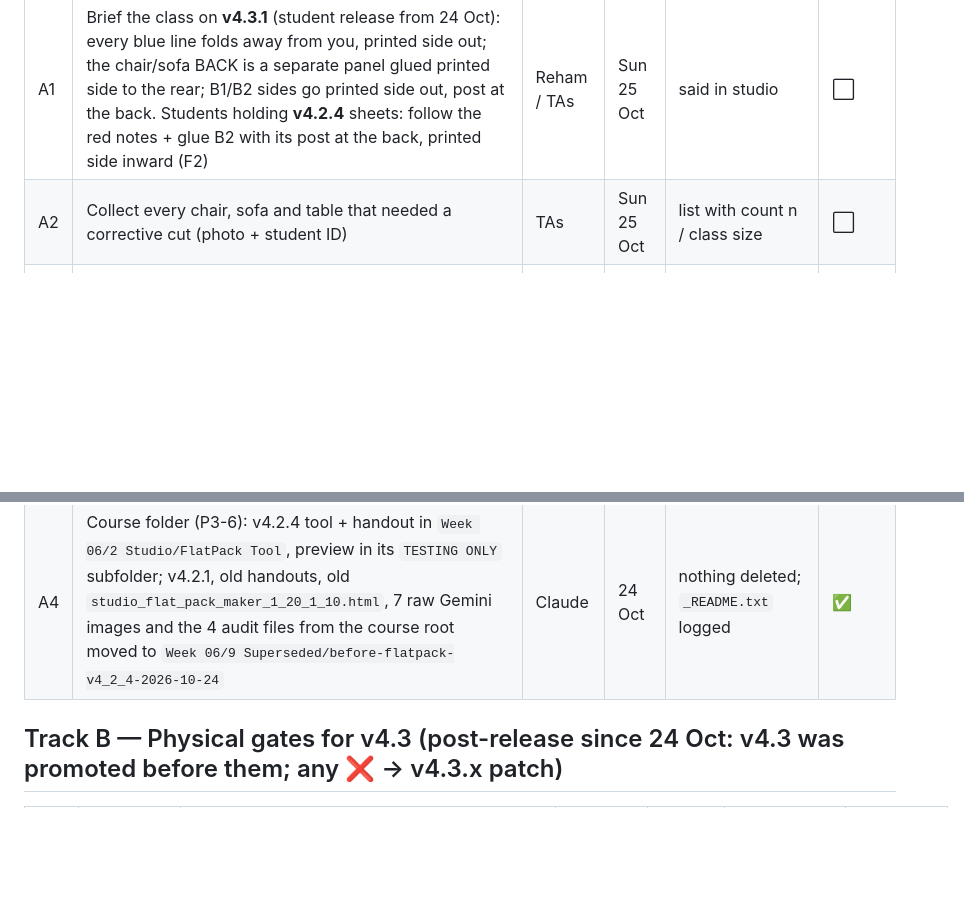
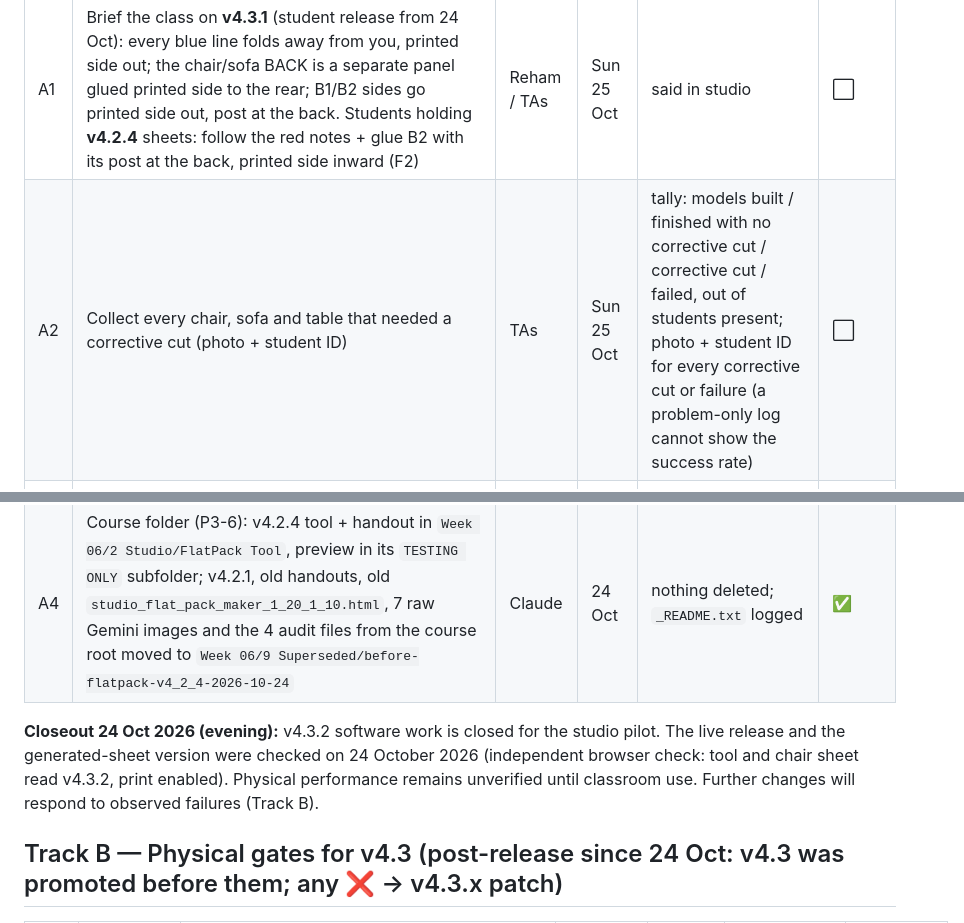
Before and after one commit to reham-abdelwahab/rir2101-flatpack, a Markdown page: docs/PROGRESS_PLAN.md, 2 parts joined by grey strips. Drawn GitHub-style; blank space fills up the shorter version.

Commit message:
Progress plan: v4.3.2 closeout statement; A2 becomes a full tally (built / no cut / corrective cut / failed)
Co-Authored-By: Claude Opus 5.5 <noreply@anthropic.com>
Claude-Session: https://claude.ai/code/session_01PFx5AWjVt7nvpF7jABUjmT

```diff
--- a/docs/PROGRESS_PLAN.md
+++ b/docs/PROGRESS_PLAN.md
@@ -21,11 +21,13 @@ Status key: ⬜ open · 🟡 in progress · ✅ passed · ❌ failed (→ fix, r
 | # | Action | Owner | Due | Pass when | Status |
 |---|---|---|---|---|---|
 | A1 | Brief the class on **v4.3.1** (student release from 24 Oct): every blue line folds away from you, printed side out; the chair/sofa BACK is a separate panel glued printed side to the rear; B1/B2 sides go printed side out, post at the back. Students holding **v4.2.4** sheets: follow the red notes + glue B2 with its post at the back, printed side inward (F2) | Reham / TAs | Sun 25 Oct | said in studio | ⬜ |
-| A2 | Collect every chair, sofa and table that needed a corrective cut (photo + student ID) | TAs | Sun 25 Oct | list with count n / class size | ⬜ |
+| A2 | Collect every chair, sofa and table that needed a corrective cut (photo + student ID) | TAs | Sun 25 Oct | tally: models built / finished with no corrective cut / corrective cut / failed, out of students present; photo + student ID for every corrective cut or failure (a problem-only log cannot show the success rate) | ⬜ |
 | A3 | Hotfix v4.2.4: exceptions printed on chair/sofa/table sheets | Claude | 24 Oct | 104/104; v4.2.3 stamps still verify | ✅ |
 | A5 | v4.3 promoted to the root by instructor decision (v4.3.0, then v4.3.1 F2 fix); v4.2.4 kept at `/v4.2.4/`; course folder updated, old files in `9 Superseded/before-flatpack-v4_3_1-2026-10-24` | Claude | 24 Oct | root 117/117 · testing 113/113 · v4.2.4 104/104; handout 3 A4 | ✅ |
 | A6 | v4.3.2 student release: F1 curve offsets in real cm, F3 frame test in the room gate, T1 verifier places side profiles printed side out; v4.3.1 stamps still verify; research re-run and report corrected | Claude | 24 Oct | root 125/125 · testing 120/120 · v4.2.4 104/104; judges reproduce byte for byte; handout 3 A4 | ✅ |
 | A4 | Course folder (P3-6): v4.2.4 tool + handout in `Week 06/2 Studio/FlatPack Tool`, preview in its `TESTING ONLY` subfolder; v4.2.1, old handouts, old `studio_flat_pack_maker_1_20_1_10.html`, 7 raw Gemini images and the 4 audit files from the course root moved to `Week 06/9 Superseded/before-flatpack-v4_2_4-2026-10-24` | Claude | 24 Oct | nothing deleted; `_README.txt` logged | ✅ |
+
+**Closeout 24 Oct 2026 (evening):** v4.3.2 software work is closed for the studio pilot. The live release and the generated-sheet version were checked on 24 October 2026 (independent browser check: tool and chair sheet read v4.3.2, print enabled). Physical performance remains unverified until classroom use. Further changes will respond to observed failures (Track B).
 
 ## Track B — Physical gates for v4.3 (post-release since 24 Oct: v4.3 was promoted before them; any ❌ → v4.3.x patch)
 
```
